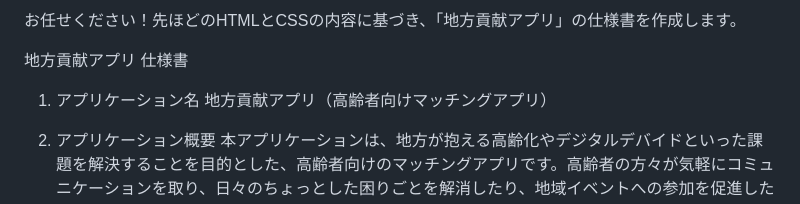
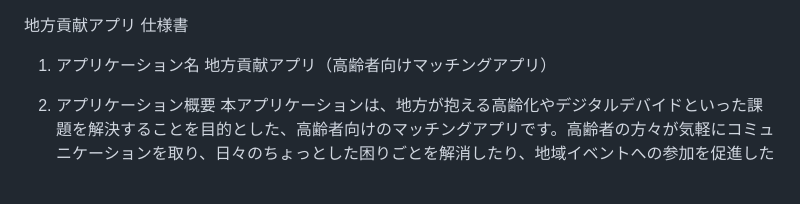
Before and after one commit to kiso-12/app.github.io, a Markdown page: README.md, the part around the change. GitHub-like rendering.

```diff
--- a/README.md
+++ b/README.md
@@ -1,5 +1,3 @@
-お任せください！先ほどのHTMLとCSSの内容に基づき、「地方貢献アプリ」の仕様書を作成します。
-
 地方貢献アプリ 仕様書
 1. アプリケーション名
 地方貢献アプリ（高齢者向けマッチングアプリ）
```
